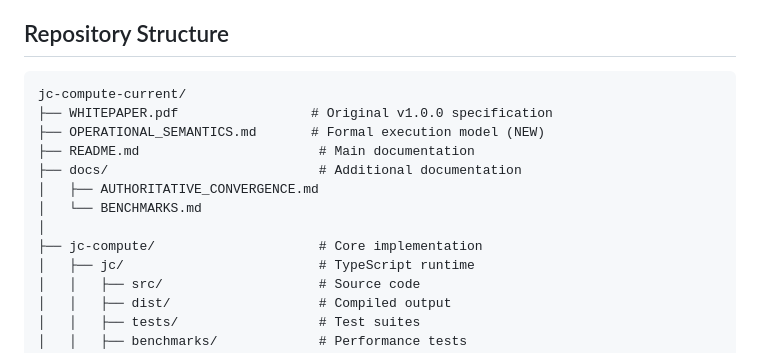
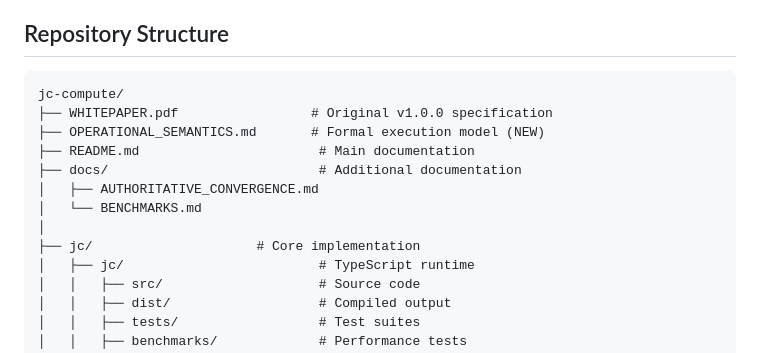
Before and after one commit to JC-COMPUTE/jc-compute, a Markdown page: README.md, the part around the change. Rendered like a GitHub page.

Commit message:
Rename jc-compute directory to jc

````diff
--- a/README.md
+++ b/README.md
@@ -30,7 +30,7 @@ This is the **upgraded distribution** of JC Compute v1.0.0, now including compre
 ## Repository Structure
 
 ```
-jc-compute-current/
+jc-compute/
 ├── WHITEPAPER.pdf                 # Original v1.0.0 specification
 ├── OPERATIONAL_SEMANTICS.md       # Formal execution model (NEW)
 ├── README.md                       # Main documentation
@@ -38,7 +38,7 @@ jc-compute-current/
 │   ├── AUTHORITATIVE_CONVERGENCE.md
 │   └── BENCHMARKS.md
 │
-├── jc-compute/                     # Core implementation
+├── jc/                     # Core implementation
 │   ├── jc/                         # TypeScript runtime
 │   │   ├── src/                    # Source code
 │   │   ├── dist/                   # Compiled output
````
